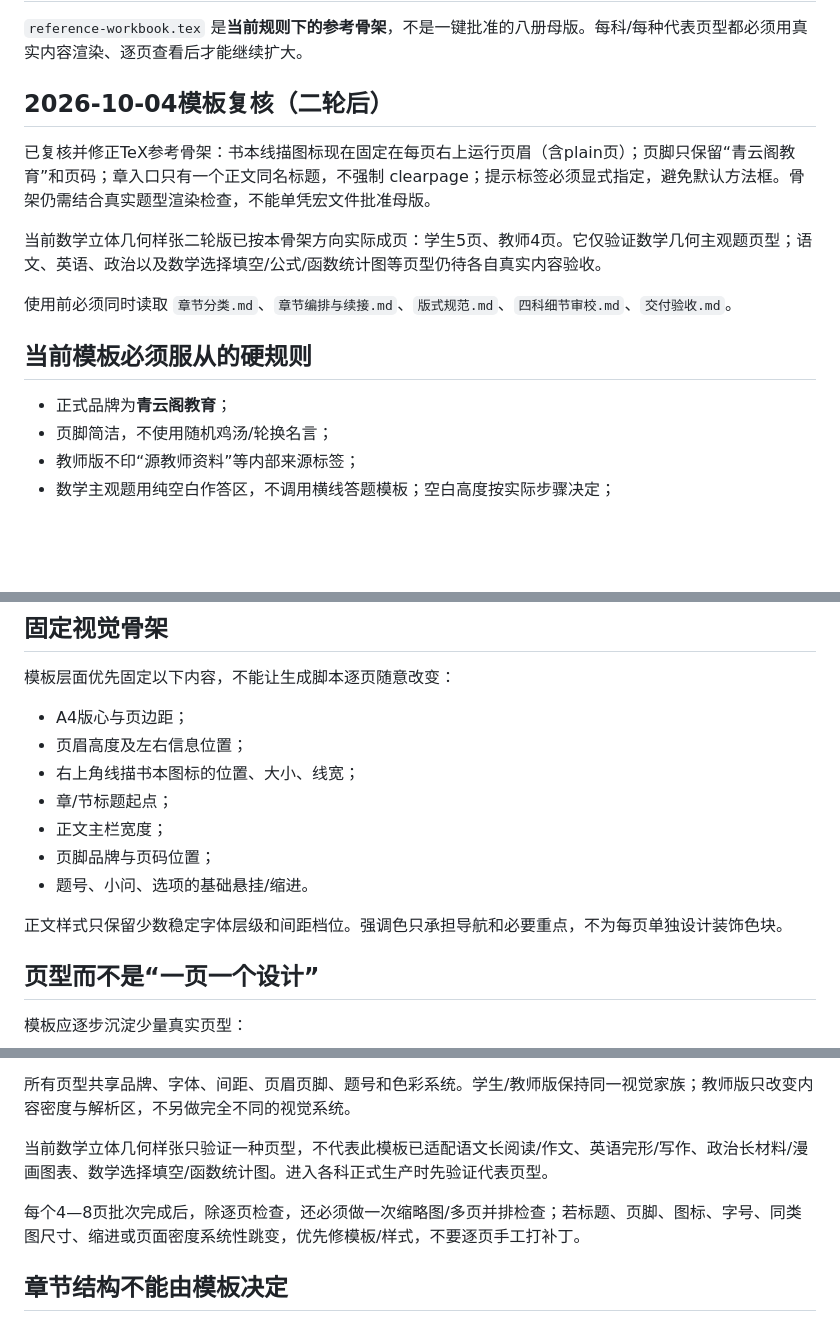
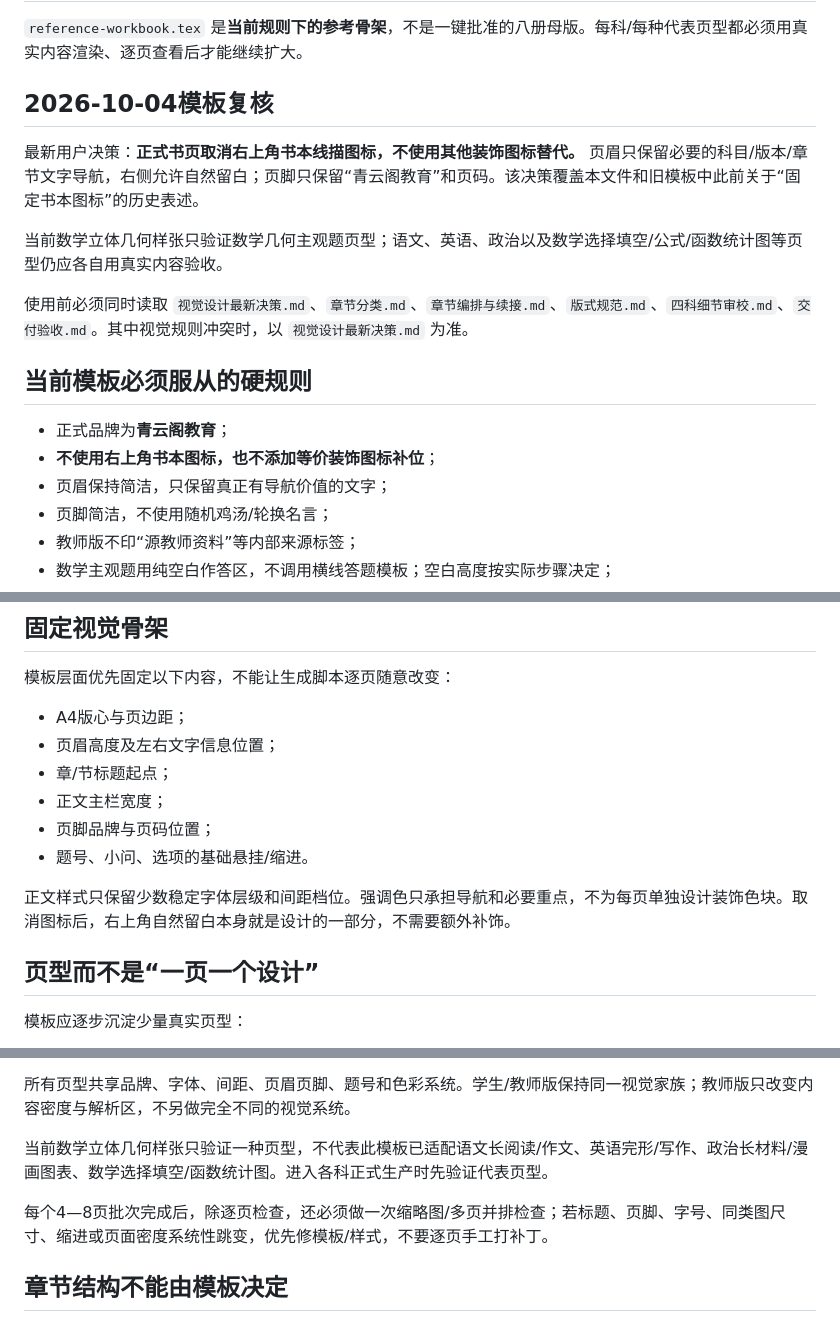
Before and after one commit to qbjsdsb/single-admission-workbook, a Markdown page: templates/README.md, 3 parts joined by grey strips. Drawn GitHub-style; blank space fills up the shorter version.

Commit message:
templates: remove book icon requirement

```diff
--- a/templates/README.md
+++ b/templates/README.md
@@ -2,17 +2,18 @@
 
 `reference-workbook.tex` 是**当前规则下的参考骨架**，不是一键批准的八册母版。每科/每种代表页型都必须用真实内容渲染、逐页查看后才能继续扩大。
 
-## 2026-10-04模板复核（二轮后）
+## 2026-10-04模板复核
 
-已复核并修正TeX参考骨架：书本线描图标现在固定在每页右上运行页眉（含plain页）；页脚只保留“青云阁教育”和页码；章入口只有一个正文同名标题，不强制 clearpage；提示标签必须显式指定，避免默认方法框。骨架仍需结合真实题型渲染检查，不能单凭宏文件批准母版。
+最新用户决策：**正式书页取消右上角书本线描图标，不使用其他装饰图标替代。** 页眉只保留必要的科目/版本/章节文字导航，右侧允许自然留白；页脚只保留“青云阁教育”和页码。该决策覆盖本文件和旧模板中此前关于“固定书本图标”的历史表述。
 
-当前数学立体几何样张二轮版已按本骨架方向实际成页：学生5页、教师4页。它仅验证数学几何主观题页型；语文、英语、政治以及数学选择填空/公式/函数统计图等页型仍待各自真实内容验收。
+当前数学立体几何样张只验证数学几何主观题页型；语文、英语、政治以及数学选择填空/公式/函数统计图等页型仍应各自用真实内容验收。
 
-
-使用前必须同时读取 `章节分类.md`、`章节编排与续接.md`、`版式规范.md`、`四科细节审校.md`、`交付验收.md`。
+使用前必须同时读取 `视觉设计最新决策.md`、`章节分类.md`、`章节编排与续接.md`、`版式规范.md`、`四科细节审校.md`、`交付验收.md`。其中视觉规则冲突时，以 `视觉设计最新决策.md` 为准。
 
 ## 当前模板必须服从的硬规则
 - 正式品牌为**青云阁教育**；
+- **不使用右上角书本图标，也不添加等价装饰图标补位**；
+- 页眉保持简洁，只保留真正有导航价值的文字；
 - 页脚简洁，不使用随机鸡汤/轮换名言；
 - 教师版不印“源教师资料”等内部来源标签；
 - 数学主观题用纯空白作答区，不调用横线答题模板；空白高度按实际步骤决定；
@@ -26,14 +27,13 @@
 ## 固定视觉骨架
 模板层面优先固定以下内容，不能让生成脚本逐页随意改变：
 - A4版心与页边距；
-- 页眉高度及左右信息位置；
-- 右上角线描书本图标的位置、大小、线宽；
+- 页眉高度及左右文字信息位置；
 - 章/节标题起点；
 - 正文主栏宽度；
 - 页脚品牌与页码位置；
 - 题号、小问、选项的基础悬挂/缩进。
 
-正文样式只保留少数稳定字体层级和间距档位。强调色只承担导航和必要重点，不为每页单独设计装饰色块。
+正文样式只保留少数稳定字体层级和间距档位。强调色只承担导航和必要重点，不为每页单独设计装饰色块。取消图标后，右上角自然留白本身就是设计的一部分，不需要额外补饰。
 
 ## 页型而不是“一页一个设计”
 模板应逐步沉淀少量真实页型：
@@ -46,7 +46,7 @@
 
 当前数学立体几何样张只验证一种页型，不代表此模板已适配语文长阅读/作文、英语完形/写作、政治长材料/漫画图表、数学选择填空/函数统计图。进入各科正式生产时先验证代表页型。
 
-每个4—8页批次完成后，除逐页检查，还必须做一次缩略图/多页并排检查；若标题、页脚、图标、字号、同类图尺寸、缩进或页面密度系统性跳变，优先修模板/样式，不要逐页手工打补丁。
+每个4—8页批次完成后，除逐页检查，还必须做一次缩略图/多页并排检查；若标题、页脚、字号、同类图尺寸、缩进或页面密度系统性跳变，优先修模板/样式，不要逐页手工打补丁。
 
 ## 章节结构不能由模板决定
 当前正式章节框架为语文7章、数学9章、英语9章、政治12章，具体见 `章节分类.md`。模板只负责视觉和排版，不能因为模板里已有某个section结构就强迫内容迁就模板。
```
